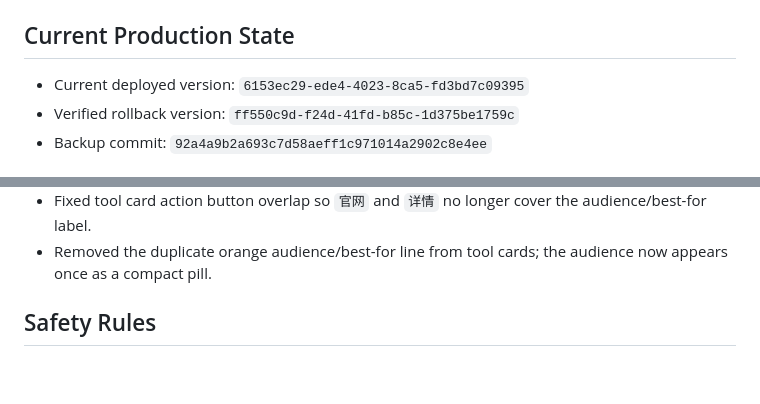
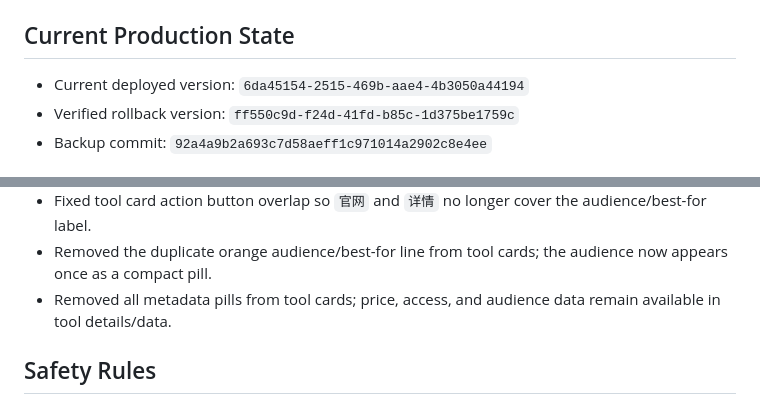
Before and after one commit to MKE258/MKE258-ai-tools-qa, a Markdown page: PROJECT_MEMORY.md, 2 parts joined by grey strips. Rendered like a GitHub page; blank space fills up the shorter version.

Commit message:
Record card metadata cleanup deployment

```diff
--- a/PROJECT_MEMORY.md
+++ b/PROJECT_MEMORY.md
@@ -51,7 +51,7 @@ Any UI optimization must preserve existing frontend calls to `/ask`, `/image`, a
 
 ## Current Production State
 
-- Current deployed version: `6153ec29-ede4-4023-8ca5-fd3bd7c09395`
+- Current deployed version: `6da45154-2515-469b-aae4-4b3050a44194`
 - Verified rollback version: `ff550c9d-f24d-41fd-b85c-1d375be1759c`
 - Backup commit: `92a4a9b2a693c7d58aeff1c971014a2902c8e4ee`
 
@@ -73,6 +73,7 @@ Any UI optimization must preserve existing frontend calls to `/ask`, `/image`, a
 - Verified `/tools/chatgpt`, `/tools/kimi`, `/sitemap.xml`, `/ask`, `/hot`, and `/image`.
 - Fixed tool card action button overlap so `官网` and `详情` no longer cover the audience/best-for label.
 - Removed the duplicate orange audience/best-for line from tool cards; the audience now appears once as a compact pill.
+- Removed all metadata pills from tool cards; price, access, and audience data remain available in tool details/data.
 
 ## Safety Rules
 
```
